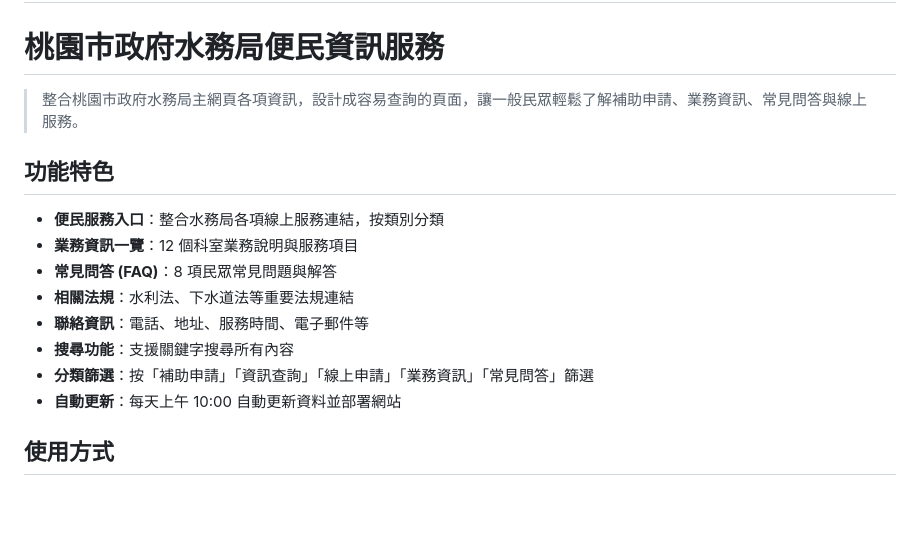
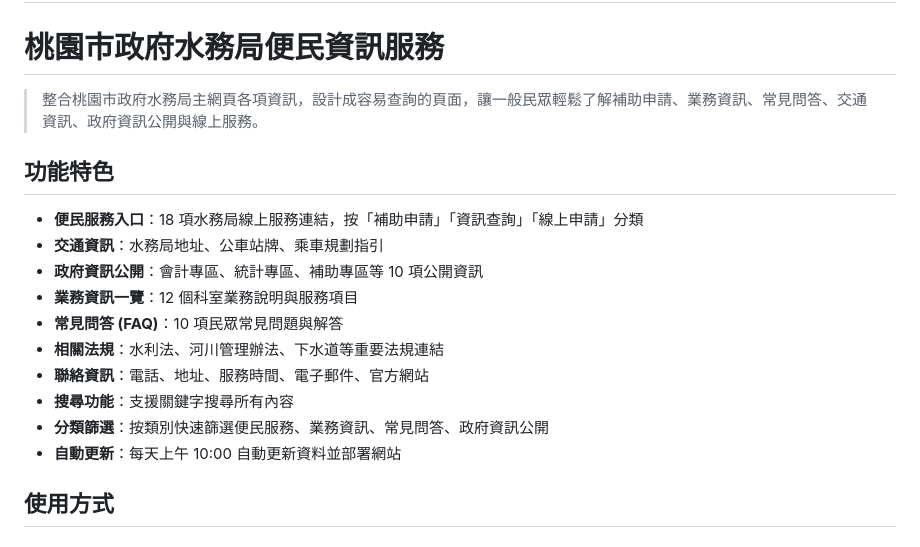
Before and after one commit to thorughbred78ai-svg/taoyuan-water-service, a Markdown page: README.md, the part around one of its changes. GitHub-like rendering; blank space fills up the shorter version.

```diff
--- a/README.md
+++ b/README.md
@@ -2,17 +2,19 @@
 
 # 桃園市政府水務局便民資訊服務
 
-> 整合桃園市政府水務局主網頁各項資訊，設計成容易查詢的頁面，讓一般民眾輕鬆了解補助申請、業務資訊、常見問答與線上服務。
+> 整合桃園市政府水務局主網頁各項資訊，設計成容易查詢的頁面，讓一般民眾輕鬆了解補助申請、業務資訊、常見問答、交通資訊、政府資訊公開與線上服務。
 
 ## 功能特色
 
-- **便民服務入口**：整合水務局各項線上服務連結，按類別分類
+- **便民服務入口**：18 項水務局線上服務連結，按「補助申請」「資訊查詢」「線上申請」分類
+- **交通資訊**：水務局地址、公車站牌、乘車規劃指引
+- **政府資訊公開**：會計專區、統計專區、補助專區等 10 項公開資訊
 - **業務資訊一覽**：12 個科室業務說明與服務項目
-- **常見問答 (FAQ)**：8 項民眾常見問題與解答
-- **相關法規**：水利法、下水道法等重要法規連結
-- **聯絡資訊**：電話、地址、服務時間、電子郵件等
+- **常見問答 (FAQ)**：10 項民眾常見問題與解答
+- **相關法規**：水利法、河川管理辦法、下水道等重要法規連結
+- **聯絡資訊**：電話、地址、服務時間、電子郵件、官方網站
 - **搜尋功能**：支援關鍵字搜尋所有內容
-- **分類篩選**：按「補助申請」「資訊查詢」「線上申請」「業務資訊」「常見問答」篩選
+- **分類篩選**：按類別快速篩選便民服務、業務資訊、常見問答、政府資訊公開
 - **自動更新**：每天上午 10:00 自動更新資料並部署網站
 
 ## 使用方式
```
Also changed, not shown: other parts of README.md (+33 -28 lines).
